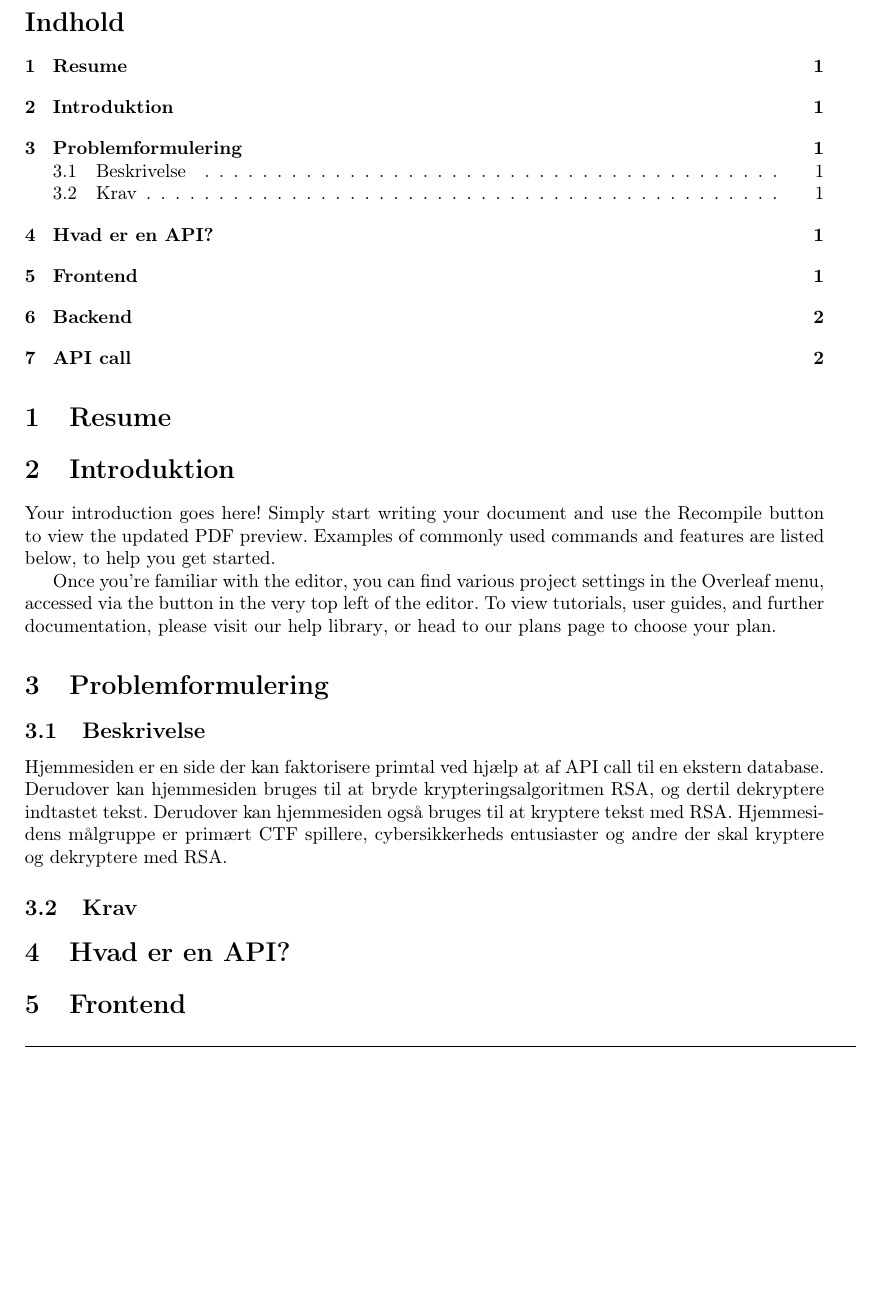
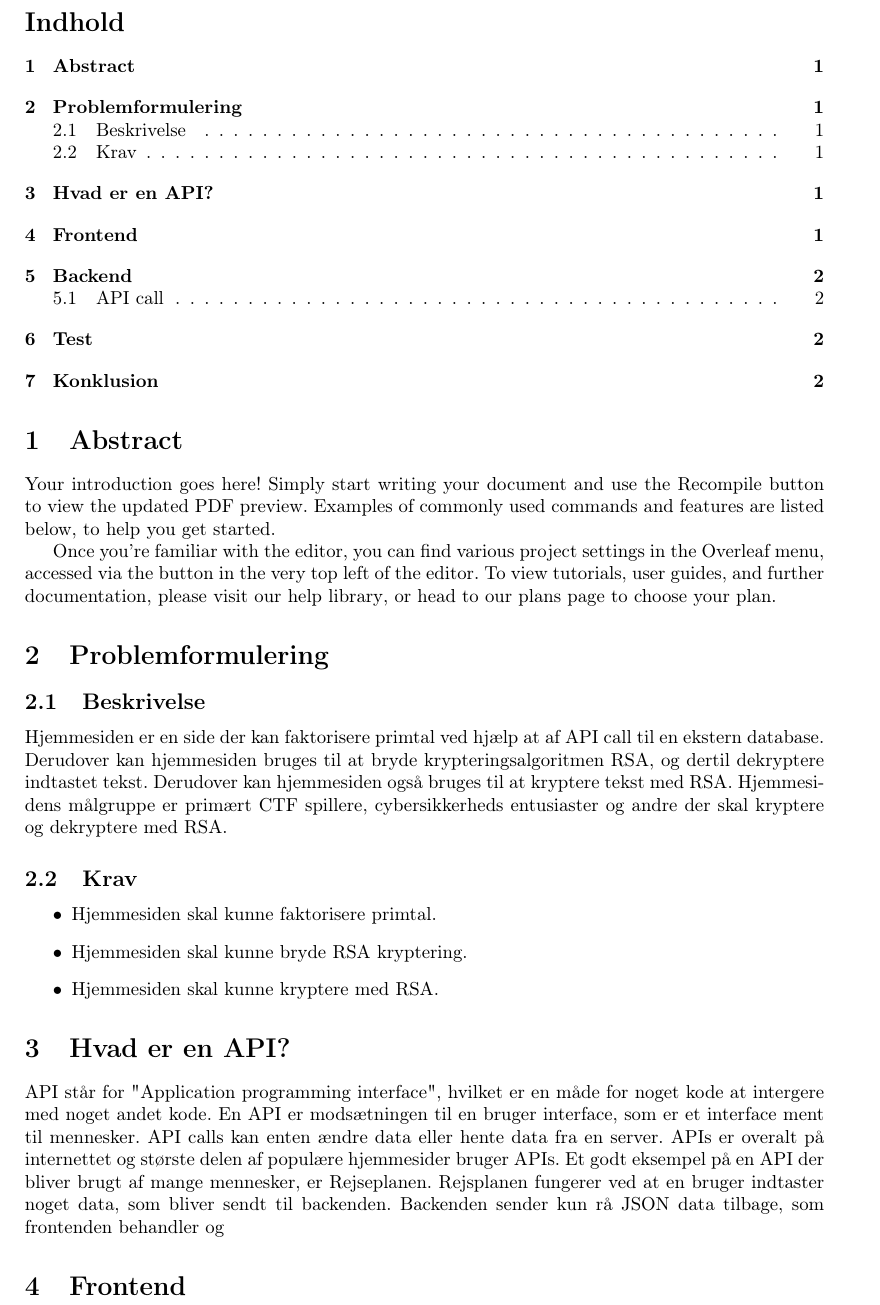
Before and after one commit to Zymat-dk/RSACrackstation, a LaTeX document (Rapport/main.tex): part of page 2 of 3, cut so that both start at the same text, the shorter picture padded with empty space. Compiled offline with pdfLaTeX.

Commit message:
rapport thingies - the api call

```diff
--- a/Rapport/main.tex
+++ b/Rapport/main.tex
@@ -84,10 +84,7 @@
     \tableofcontents
 
 
-    \section{Resume}\label{sec:resume}
-
-
-    \section{Introduktion}\label{sec:introduktion}
+    \section{Abstract}\label{sec:abstract}
 
     Your introduction goes here! Simply start writing your document and use the Recompile button to view the
     updated PDF preview. Examples of commonly used commands and features are listed below, to help you get started.
@@ -107,9 +104,16 @@
     spillere, cybersikkerheds entusiaster og andre der skal kryptere og dekryptere med RSA.
 
     \subsection{Krav}\label{subsec:krav}
+    \begin{itemize}
+        \item Hjemmesiden skal kunne faktorisere primtal.
+        \item Hjemmesiden skal kunne bryde RSA kryptering.
+        \item Hjemmesiden skal kunne kryptere med RSA.
+    \end{itemize}
+
 
 
     \section{Hvad er en API?}\label{sec:hvad-er-en-api?}
+    API står for "Application programming interface", hvilket er en måde for noget kode at intergere med noget andet kode. En API er modsætningen til en bruger interface, som er et interface ment til mennesker. API calls kan enten ændre data eller hente data fra en server. APIs er overalt på internettet og største delen af populære hjemmesider bruger APIs. Et godt eksempel på en API der bliver brugt af mange mennesker, er Rejseplanen. Rejsplanen fungerer ved at en bruger indtaster noget data, som bliver sendt til backenden. Backenden sender kun rå JSON data tilbage, som frontenden behandler og
 
 
     \section{Frontend}\label{sec:frontend}
```
Also changed, not shown: Rapport/main.tex (6 more changed lines).
